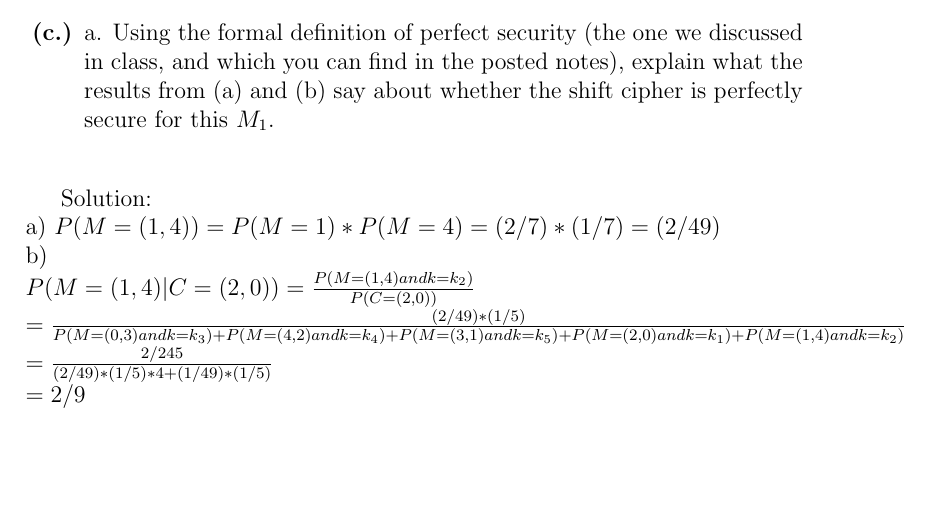
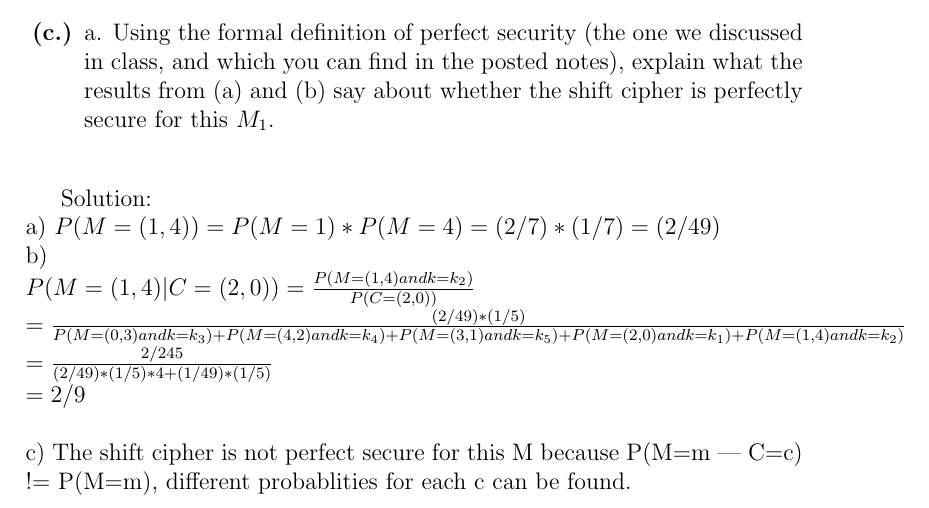
Before and after one commit to Dispa1r/Cryptography, a LaTeX problem sheet (Assignments/Assignment3/Assignment3.tex): part of page 3 of 3, cut so that both start at the same text, the shorter picture padded with empty space. Compiled offline with pdfLaTeX.

Commit message:
Update Assignment3.tex

```diff
--- a/Assignments/Assignment3/Assignment3.tex
+++ b/Assignments/Assignment3/Assignment3.tex
@@ -99,6 +99,7 @@ $P (M=2 | C = 4) = \frac{P(M=2 and k=k_3)}{P(C=4)}$
 \newline $=\frac{(2/49)*(1/5)}{P(M=(0,3) and k=k_3) + P(M=(4,2) and k=k_4) + P(M=(3,1) and k=k_5) + P(M=(2,0) and k=k_1) + P(M=(1,4) and k=k_2)}$
 \newline $=\frac{2/245}{(2/49)*(1/5)*4 + (1/49)*(1/5)}$
 \newline $=2/9$
+\newline\newline c) The shift cipher is not perfect secure for this M because P(M=m | C=c) != P(M=m), different probablities for each c can be found.
 \bigskip
 
 
```
